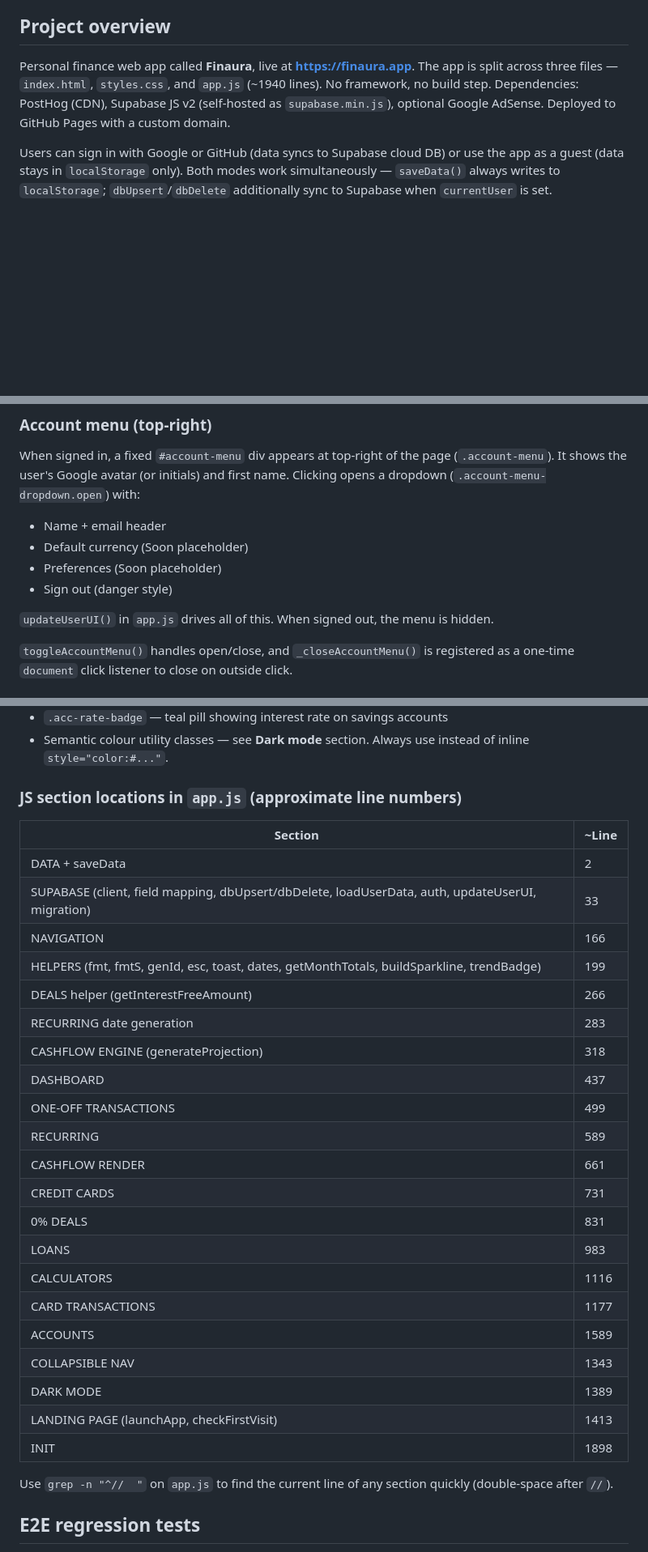
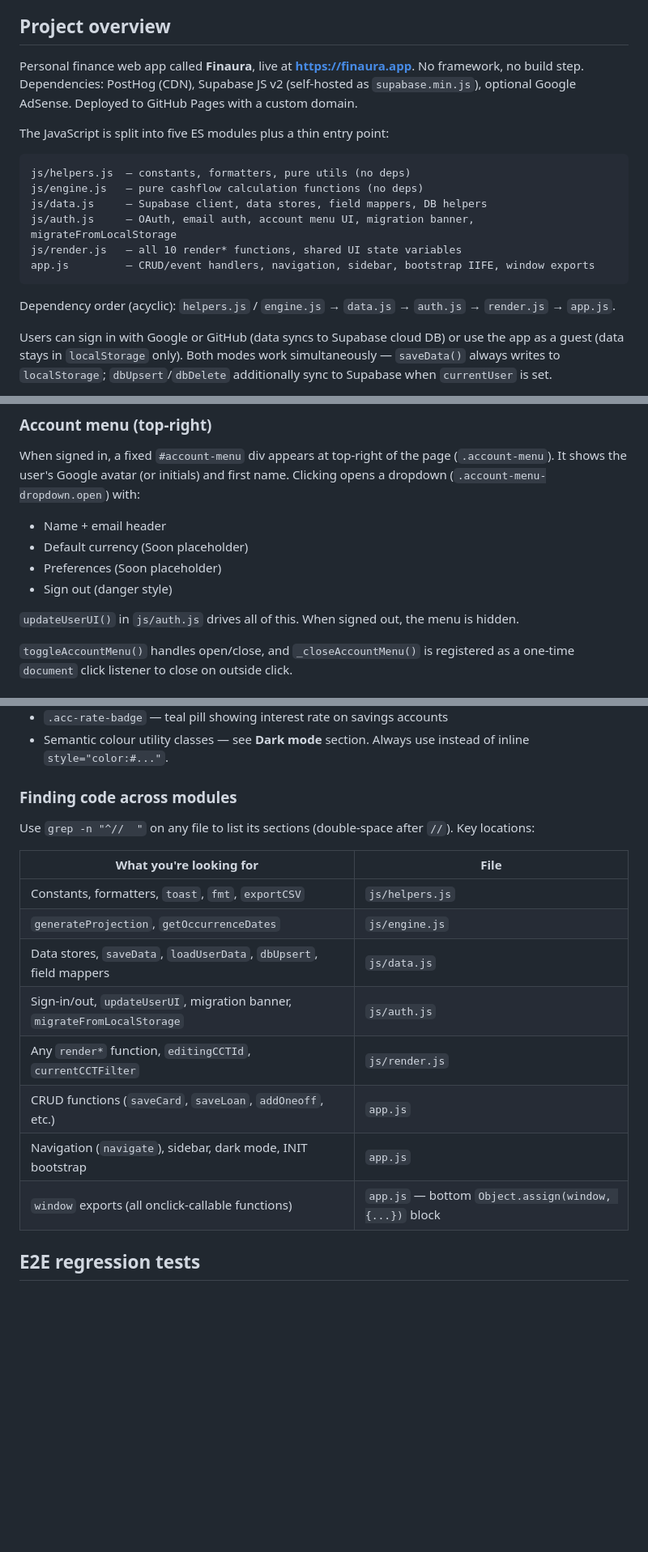
Before and after one commit to Ginger-Vampire-Ninja/mypersonalfinance, a Markdown page: CLAUDE.md, 3 parts joined by grey strips. Shown at 81% size. GitHub-like rendering; blank space fills up the shorter version.

````diff
--- a/CLAUDE.md
+++ b/CLAUDE.md
@@ -8,7 +8,20 @@ This file provides guidance to Claude when working with code in this repository.
 
 ## Project overview
 
-Personal finance web app called **Finaura**, live at **https://finaura.app**. The app is split across three files — `index.html`, `styles.css`, and `app.js` (~1940 lines). No framework, no build step. Dependencies: PostHog (CDN), Supabase JS v2 (self-hosted as `supabase.min.js`), optional Google AdSense. Deployed to GitHub Pages with a custom domain.
+Personal finance web app called **Finaura**, live at **https://finaura.app**. No framework, no build step. Dependencies: PostHog (CDN), Supabase JS v2 (self-hosted as `supabase.min.js`), optional Google AdSense. Deployed to GitHub Pages with a custom domain.
+
+The JavaScript is split into five ES modules plus a thin entry point:
+
+```
+js/helpers.js  — constants, formatters, pure utils (no deps)
+js/engine.js   — pure cashflow calculation functions (no deps)
+js/data.js     — Supabase client, data stores, field mappers, DB helpers
+js/auth.js     — OAuth, email auth, account menu UI, migration banner, migrateFromLocalStorage
+js/render.js   — all 10 render* functions, shared UI state variables
+app.js         — CRUD/event handlers, navigation, sidebar, bootstrap IIFE, window exports
+```
+
+Dependency order (acyclic): `helpers.js` / `engine.js` → `data.js` → `auth.js` → `render.js` → `app.js`.
 
 Users can sign in with Google or GitHub (data syncs to Supabase cloud DB) or use the app as a guest (data stays in `localStorage` only). Both modes work simultaneously — `saveData()` always writes to `localStorage`; `dbUpsert`/`dbDelete` additionally sync to Supabase when `currentUser` is set.
 
@@ -128,7 +195,7 @@ When signed in, a fixed `#account-menu` div appears at top-right of the page (`.
 - Preferences (Soon placeholder)
 - Sign out (danger style)
 
-`updateUserUI()` in `app.js` drives all of this. When signed out, the menu is hidden.
+`updateUserUI()` in `js/auth.js` drives all of this. When signed out, the menu is hidden.
 
 `toggleAccountMenu()` handles open/close, and `_closeAccountMenu()` is registered as a one-time `document` click listener to close on outside click.
 
@@ -324,33 +391,20 @@ Sidebar teal (`#0F766E`), mint accent `#2DD4BF`. Key classes:
 - `.acc-rate-badge` — teal pill showing interest rate on savings accounts
 - Semantic colour utility classes — see **Dark mode** section. Always use instead of inline `style="color:#..."`.
 
-### JS section locations in `app.js` (approximate line numbers)
+### Finding code across modules
 
-| Section | ~Line |
+Use `grep -n "^//  "` on any file to list its sections (double-space after `//`). Key locations:
+
+| What you're looking for | File |
 |---|---|
-| DATA + saveData | 2 |
-| SUPABASE (client, field mapping, dbUpsert/dbDelete, loadUserData, auth, updateUserUI, migration) | 33 |
-| NAVIGATION | 166 |
-| HELPERS (fmt, fmtS, genId, esc, toast, dates, getMonthTotals, buildSparkline, trendBadge) | 199 |
-| DEALS helper (getInterestFreeAmount) | 266 |
-| RECURRING date generation | 283 |
-| CASHFLOW ENGINE (generateProjection) | 318 |
-| DASHBOARD | 437 |
-| ONE-OFF TRANSACTIONS | 499 |
-| RECURRING | 589 |
-| CASHFLOW RENDER | 661 |
-| CREDIT CARDS | 731 |
-| 0% DEALS | 831 |
-| LOANS | 983 |
-| CALCULATORS | 1116 |
-| CARD TRANSACTIONS | 1177 |
-| ACCOUNTS | 1589 |
-| COLLAPSIBLE NAV | 1343 |
-| DARK MODE | 1389 |
-| LANDING PAGE (launchApp, checkFirstVisit) | 1413 |
-| INIT | 1898 |
-
-Use `grep -n "^//  "` on `app.js` to find the current line of any section quickly (double-space after `//`).
+| Constants, formatters, `toast`, `fmt`, `exportCSV` | `js/helpers.js` |
+| `generateProjection`, `getOccurrenceDates` | `js/engine.js` |
+| Data stores, `saveData`, `loadUserData`, `dbUpsert`, field mappers | `js/data.js` |
+| Sign-in/out, `updateUserUI`, migration banner, `migrateFromLocalStorage` | `js/auth.js` |
+| Any `render*` function, `editingCCTId`, `currentCCTFilter` | `js/render.js` |
+| CRUD functions (`saveCard`, `saveLoan`, `addOneoff`, etc.) | `app.js` |
+| Navigation (`navigate`), sidebar, dark mode, INIT bootstrap | `app.js` |
+| `window` exports (all onclick-callable functions) | `app.js` — bottom `Object.assign(window, {...})` block |
 
 ## E2E regression tests
 
````
Also changed, not shown: other parts of CLAUDE.md (+63 -9 lines).
